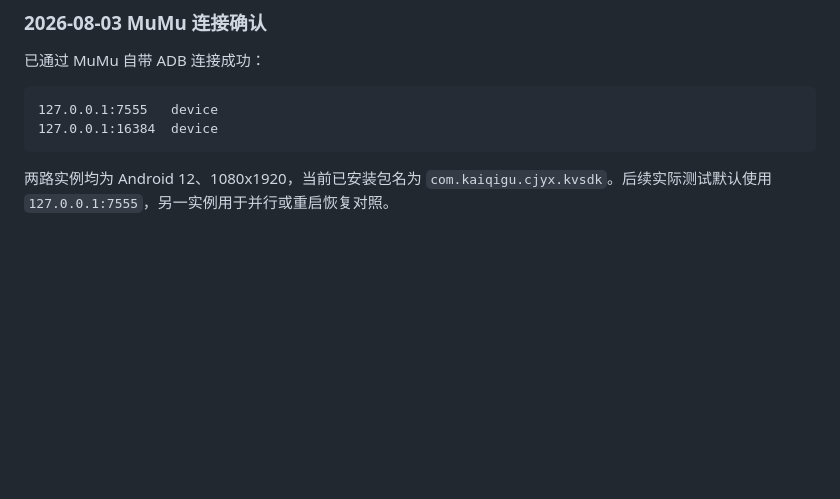
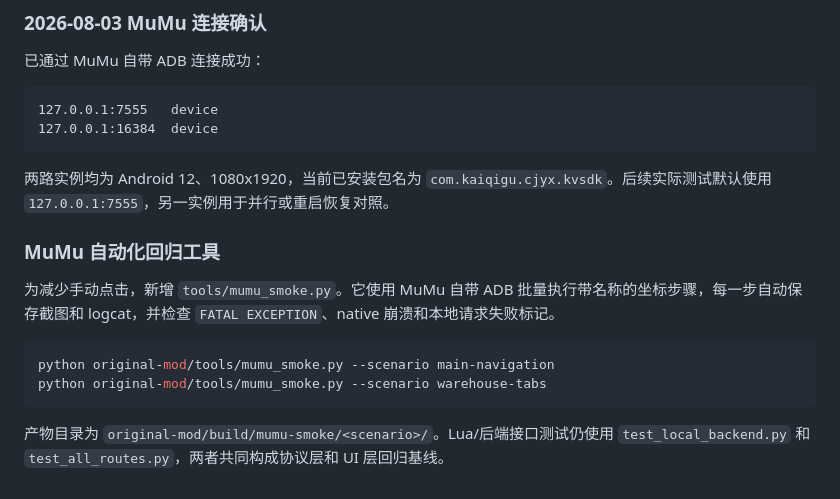
Before and after one commit to Gsheen76/My-Obsidian, a Markdown page: 项目/超级英雄/superhero-local.md, the part around the change. Drawn GitHub-style; blank space fills up the shorter version.

Commit message:
vault backup: 2026-08-03 17:28:24

````diff
--- a/项目/超级英雄/superhero-local.md
+++ b/项目/超级英雄/superhero-local.md
@@ -225,3 +225,15 @@ D:\Program Files\NetEase\MuMu Player 12\shell\adb.exe
 ```
 
 两路实例均为 Android 12、1080x1920，当前已安装包名为 `com.kaiqigu.cjyx.kvsdk`。后续实际测试默认使用 `127.0.0.1:7555`，另一实例用于并行或重启恢复对照。
+
+
+### MuMu 自动化回归工具
+
+为减少手动点击，新增 `tools/mumu_smoke.py`。它使用 MuMu 自带 ADB 批量执行带名称的坐标步骤，每一步自动保存截图和 logcat，并检查 `FATAL EXCEPTION`、native 崩溃和本地请求失败标记。
+
+```powershell
+python original-mod/tools/mumu_smoke.py --scenario main-navigation
+python original-mod/tools/mumu_smoke.py --scenario warehouse-tabs
+```
+
+产物目录为 `original-mod/build/mumu-smoke/<scenario>/`。Lua/后端接口测试仍使用 `test_local_backend.py` 和 `test_all_routes.py`，两者共同构成协议层和 UI 层回归基线。
````
